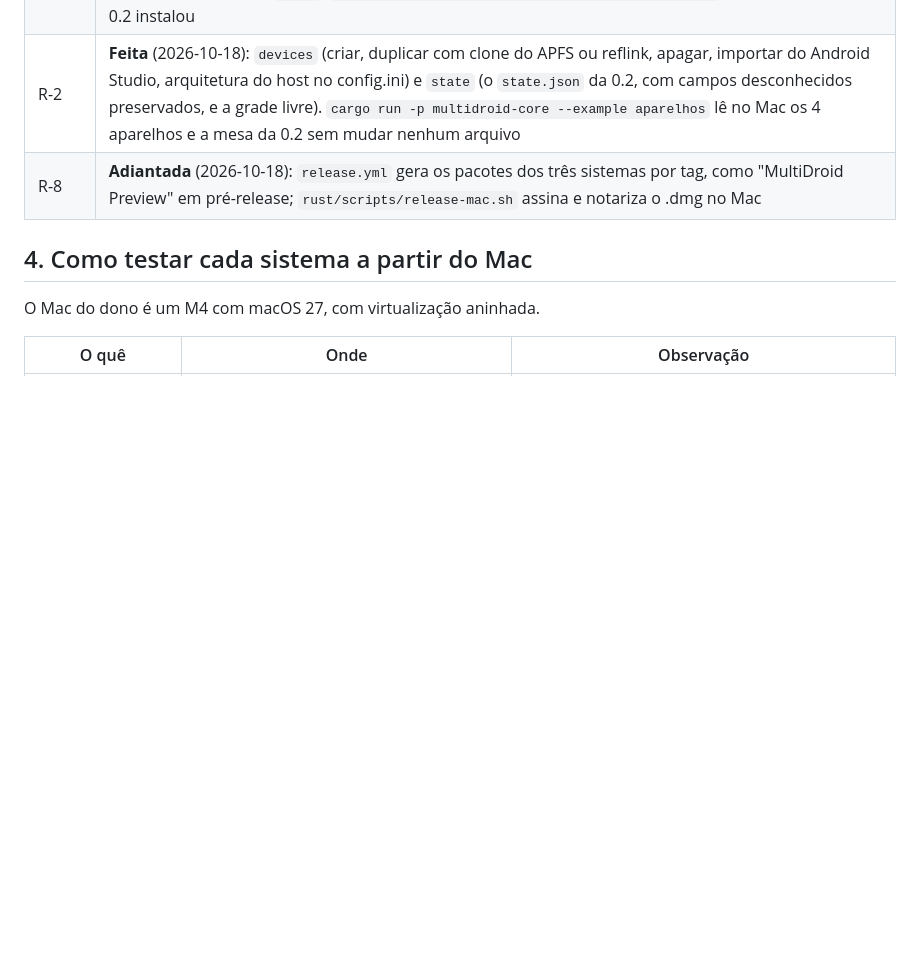
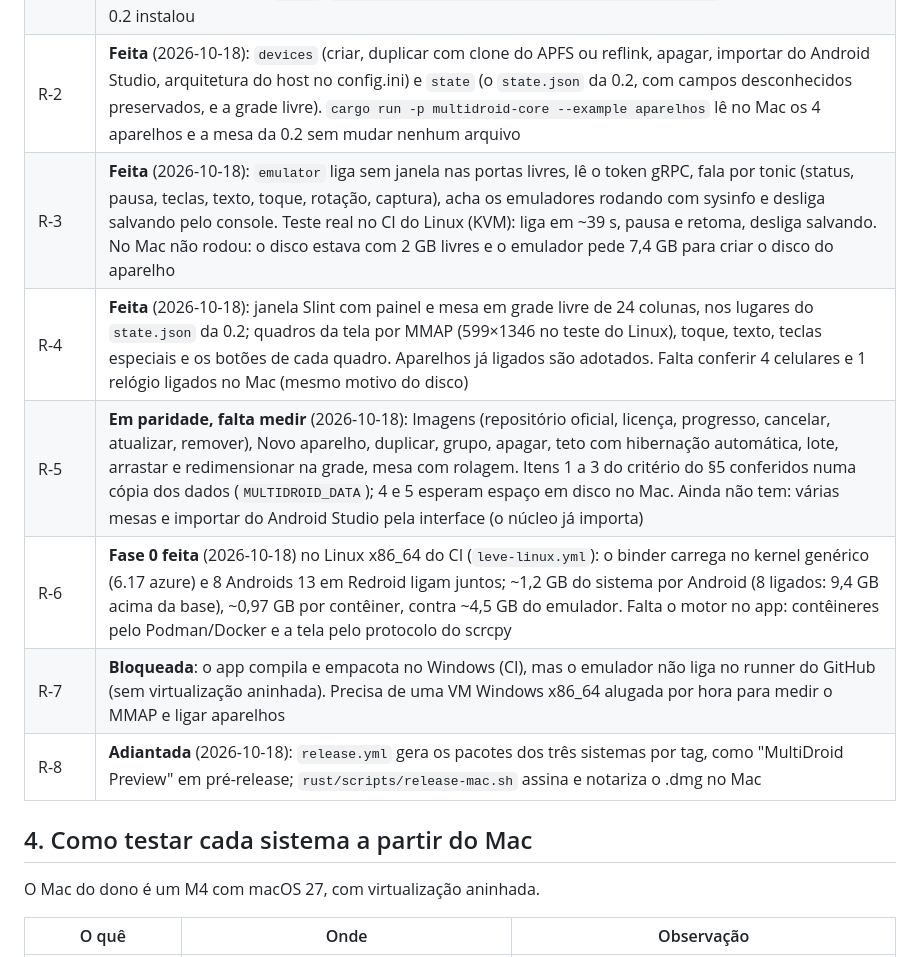
Before and after one commit to Falcao-SL/MultiDroid, a Markdown page: docs/spec/MULTIPLATAFORMA.md, the part around the change. Rendered like a GitHub page; blank space fills up the shorter version.

Commit message:
Docs: andamento da versão Rust (R-3 a R-7)
Co-Authored-By: Claude Opus 5.5 <noreply@anthropic.com>

```diff
--- a/docs/spec/MULTIPLATAFORMA.md
+++ b/docs/spec/MULTIPLATAFORMA.md
@@ -83,6 +83,11 @@ core não sabe em que sistema está.
 | R-0 | **Feita** (2026-10-18): workspace, tokens, janela Slint; CI verde no macOS, no Windows e no Linux |
 | R-1 | **Feita** (2026-10-18): `catalog`, `install` e `ini`. 12 testes com listas de exemplo (os XML do repositório oficial não entram no repositório do MultiDroid) e 2 testes contra o repositório real (`cargo test -- --ignored`): leem o emulador para os três hosts e instalam a imagem AOSP 33. A extração é feita pela biblioteca de zip, sem `ditto`. `cargo run -p multidroid-core --example instaladas` lista no Mac o que a 0.2 instalou |
 | R-2 | **Feita** (2026-10-18): `devices` (criar, duplicar com clone do APFS ou reflink, apagar, importar do Android Studio, arquitetura do host no config.ini) e `state` (o `state.json` da 0.2, com campos desconhecidos preservados, e a grade livre). `cargo run -p multidroid-core --example aparelhos` lê no Mac os 4 aparelhos e a mesa da 0.2 sem mudar nenhum arquivo |
+| R-3 | **Feita** (2026-10-18): `emulator` liga sem janela nas portas livres, lê o token gRPC, fala por tonic (status, pausa, teclas, texto, toque, rotação, captura), acha os emuladores rodando com sysinfo e desliga salvando pelo console. Teste real no CI do Linux (KVM): liga em ~39 s, pausa e retoma, desliga salvando. No Mac não rodou: o disco estava com 2 GB livres e o emulador pede 7,4 GB para criar o disco do aparelho |
+| R-4 | **Feita** (2026-10-18): janela Slint com painel e mesa em grade livre de 24 colunas, nos lugares do `state.json` da 0.2; quadros da tela por MMAP (599×1346 no teste do Linux), toque, texto, teclas especiais e os botões de cada quadro. Aparelhos já ligados são adotados. Falta conferir 4 celulares e 1 relógio ligados no Mac (mesmo motivo do disco) |
+| R-5 | **Em paridade, falta medir** (2026-10-18): Imagens (repositório oficial, licença, progresso, cancelar, atualizar, remover), Novo aparelho, duplicar, grupo, apagar, teto com hibernação automática, lote, arrastar e redimensionar na grade, mesa com rolagem. Itens 1 a 3 do critério do §5 conferidos numa cópia dos dados (`MULTIDROID_DATA`); 4 e 5 esperam espaço em disco no Mac. Ainda não tem: várias mesas e importar do Android Studio pela interface (o núcleo já importa) |
+| R-6 | **Fase 0 feita** (2026-10-18) no Linux x86_64 do CI (`leve-linux.yml`): o binder carrega no kernel genérico (6.17 azure) e 8 Androids 13 em Redroid ligam juntos; ~1,2 GB do sistema por Android (8 ligados: 9,4 GB acima da base), ~0,97 GB por contêiner, contra ~4,5 GB do emulador. Falta o motor no app: contêineres pelo Podman/Docker e a tela pelo protocolo do scrcpy |
+| R-7 | **Bloqueada**: o app compila e empacota no Windows (CI), mas o emulador não liga no runner do GitHub (sem virtualização aninhada). Precisa de uma VM Windows x86_64 alugada por hora para medir o MMAP e ligar aparelhos |
 | R-8 | **Adiantada** (2026-10-18): `release.yml` gera os pacotes dos três sistemas por tag, como "MultiDroid Preview" em pré-release; `rust/scripts/release-mac.sh` assina e notariza o .dmg no Mac |
 
 ## 4. Como testar cada sistema a partir do Mac
```
Also changed, not shown: docs/produto/STATUS.md (+1 -1 lines).
